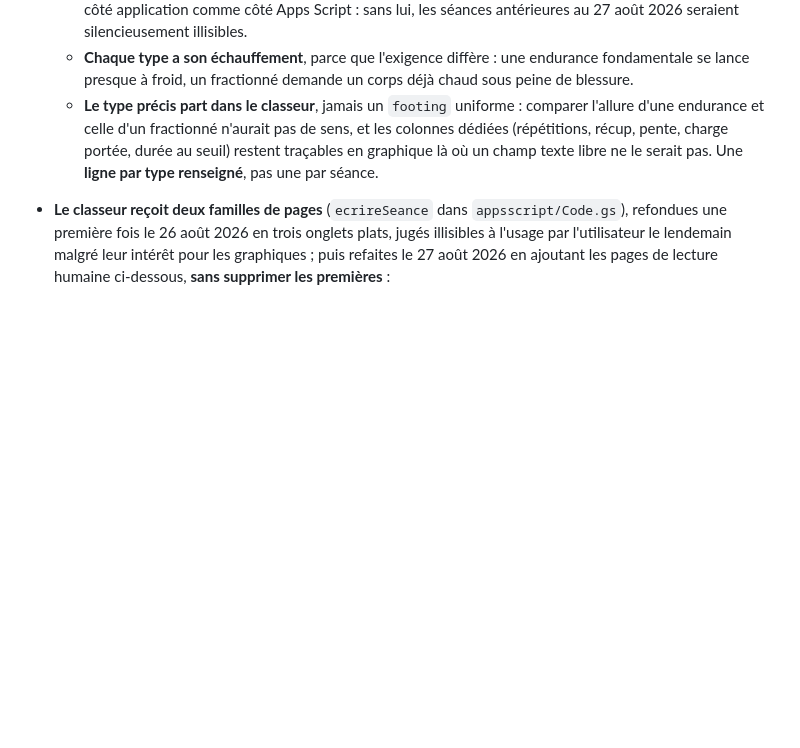
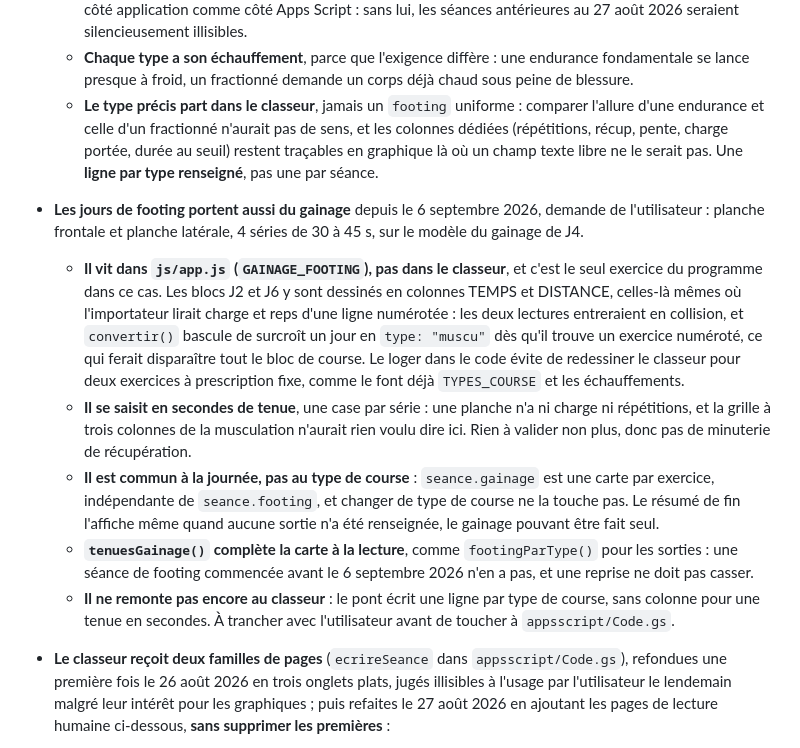
Before and after one commit to Tacion602/Muscu, a Markdown page: CLAUDE.md, the part around the change. Drawn GitHub-style; blank space fills up the shorter version.

Commit message:
Documenter le gainage des journees de footing
Co-Authored-By: Claude Opus 5 <noreply@anthropic.com>

```diff
--- a/CLAUDE.md
+++ b/CLAUDE.md
@@ -274,6 +274,33 @@ reconnaît par leur forme (une notation `4x 6-8`, un temps `2'30`, le mot
     portée, durée au seuil) restent traçables en graphique là où un champ
     texte libre ne le serait pas. Une **ligne par type renseigné**, pas une
     par séance.
+- **Les jours de footing portent aussi du gainage** depuis le 6 septembre
+  2026, demande de l'utilisateur : planche frontale et planche latérale,
+  4 séries de 30 à 45 s, sur le modèle du gainage de J4.
+  - **Il vit dans `js/app.js` (`GAINAGE_FOOTING`), pas dans le classeur**, et
+    c'est le seul exercice du programme dans ce cas. Les blocs J2 et J6 y sont
+    dessinés en colonnes TEMPS et DISTANCE, celles-là mêmes où l'importateur
+    lirait charge et reps d'une ligne numérotée : les deux lectures
+    entreraient en collision, et `convertir()` bascule de surcroît un jour en
+    `type: "muscu"` dès qu'il trouve un exercice numéroté, ce qui ferait
+    disparaître tout le bloc de course. Le loger dans le code évite de
+    redessiner le classeur pour deux exercices à prescription fixe, comme le
+    font déjà `TYPES_COURSE` et les échauffements.
+  - **Il se saisit en secondes de tenue**, une case par série : une planche
+    n'a ni charge ni répétitions, et la grille à trois colonnes de la
+    musculation n'aurait rien voulu dire ici. Rien à valider non plus, donc
+    pas de minuterie de récupération.
+  - **Il est commun à la journée, pas au type de course** : `seance.gainage`
+    est une carte par exercice, indépendante de `seance.footing`, et changer
+    de type de course ne la touche pas. Le résumé de fin l'affiche même
+    quand aucune sortie n'a été renseignée, le gainage pouvant être fait
+    seul.
+  - **`tenuesGainage()` complète la carte à la lecture**, comme
+    `footingParType()` pour les sorties : une séance de footing commencée
+    avant le 6 septembre 2026 n'en a pas, et une reprise ne doit pas casser.
+  - **Il ne remonte pas encore au classeur** : le pont écrit une ligne par
+    type de course, sans colonne pour une tenue en secondes. À trancher avec
+    l'utilisateur avant de toucher à `appsscript/Code.gs`.
 - **Le classeur reçoit deux familles de pages** (`ecrireSeance` dans
   `appsscript/Code.gs`), refondues une première fois le 26 août 2026 en trois
   onglets plats, jugés illisibles à l'usage par l'utilisateur le lendemain
```
